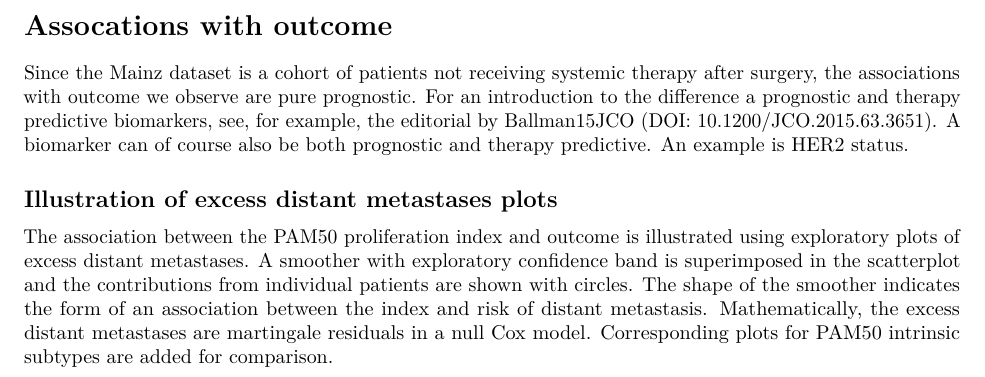
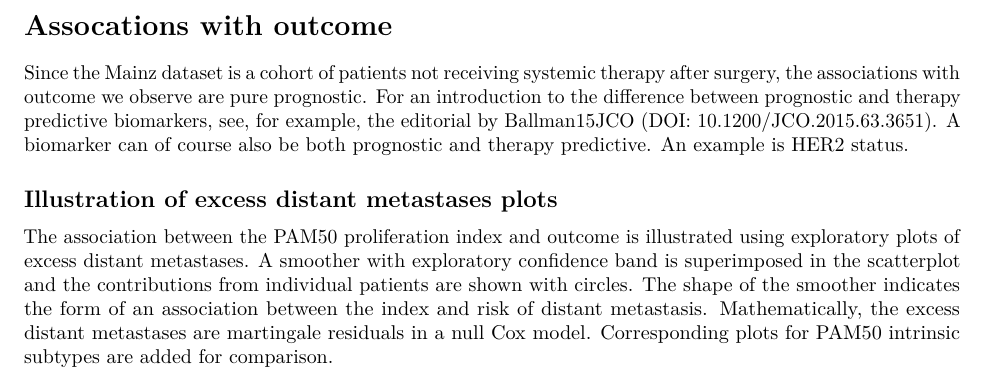
Before and after one commit to lovrot/misc-examples-pam50, an R Markdown document (reports/example-pam50-in-mainz-pdf-version.Rmd): part of page 3 of 9, cut so that both start at the same text. Rendered offline with R 4.5, knitr and Pandoc, then LaTeX, with nearby package versions; drawn as R Markdown's standard PDF in place of the format the file asks for; some code elsewhere in the file could not run offline; common packages that the code uses without loading them are loaded.

Commit message:
Fix typo

```diff
--- a/reports/example-pam50-in-mainz-pdf-version.Rmd
+++ b/reports/example-pam50-in-mainz-pdf-version.Rmd
@@ -93,7 +93,7 @@ plot(fig, widths=c(1, 5, 0.5), heights=c(1.5, 5, 2))
 Assocations with outcome
 ========================
 
-Since the Mainz dataset is a cohort of patients not receiving systemic therapy after surgery, the associations with outcome we observe are pure prognostic. For an introduction to the difference a prognostic and therapy predictive biomarkers, see, for example, the editorial by Ballman15JCO (DOI: [10.1200/JCO.2015.63.3651](http://dx.doi.org/10.1200/JCO.2015.63.3651)). A biomarker can of course also be both prognostic and therapy predictive. An example is HER2 status.
+Since the Mainz dataset is a cohort of patients not receiving systemic therapy after surgery, the associations with outcome we observe are pure prognostic. For an introduction to the difference between prognostic and therapy predictive biomarkers, see, for example, the editorial by Ballman15JCO (DOI: [10.1200/JCO.2015.63.3651](http://dx.doi.org/10.1200/JCO.2015.63.3651)). A biomarker can of course also be both prognostic and therapy predictive. An example is HER2 status.
 
 Illustration of excess distant metastases plots
 -----------------------------------------------
```
